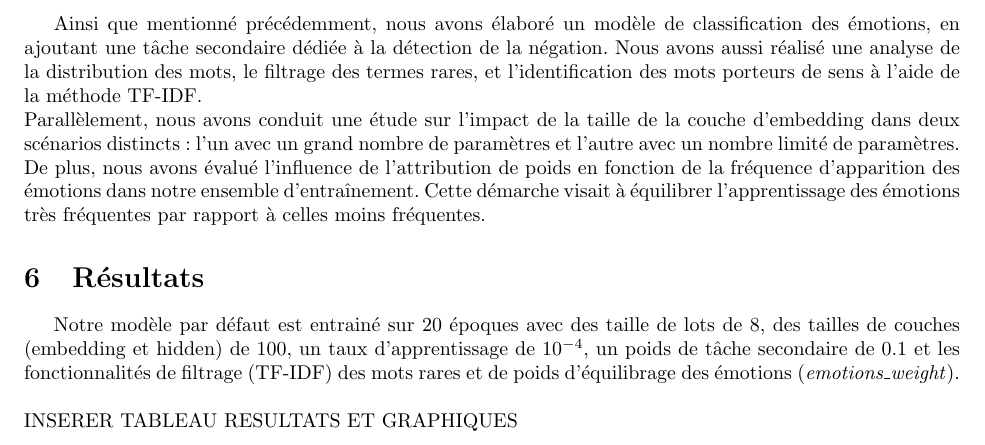
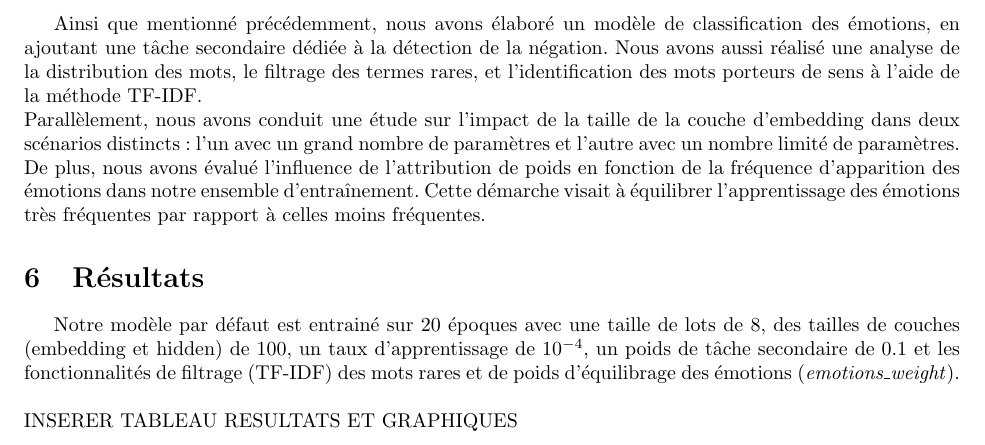
Before and after one commit to ajreckof/biml-nlp, a LaTeX document (rapport/rapport.tex): part of page 4 of 4, cut so that both start at the same text. Compiled offline with pdfLaTeX.

Commit message:
Faute oupsi

```diff
--- a/rapport/rapport.tex
+++ b/rapport/rapport.tex
@@ -76,7 +76,7 @@ Parallèlement, nous avons conduit une étude sur l'impact de la taille de la co
 
 \section{Résultats}
 
-Notre modèle par défaut est entrainé sur 20 époques avec des taille de lots de 8, des tailles de couches (embedding et hidden) de 100, un taux d'apprentissage de $10^{-4}$, un poids de tâche secondaire de 0.1 et les fonctionnalités de filtrage (TF-IDF) des mots rares et de poids d'équilibrage des émotions (\textit{emotions\_weight}).
+Notre modèle par défaut est entrainé sur 20 époques avec une taille de lots de 8, des tailles de couches (embedding et hidden) de 100, un taux d'apprentissage de $10^{-4}$, un poids de tâche secondaire de 0.1 et les fonctionnalités de filtrage (TF-IDF) des mots rares et de poids d'équilibrage des émotions (\textit{emotions\_weight}).
 \\\\
 INSERER TABLEAU RESULTATS ET GRAPHIQUES
 
```
